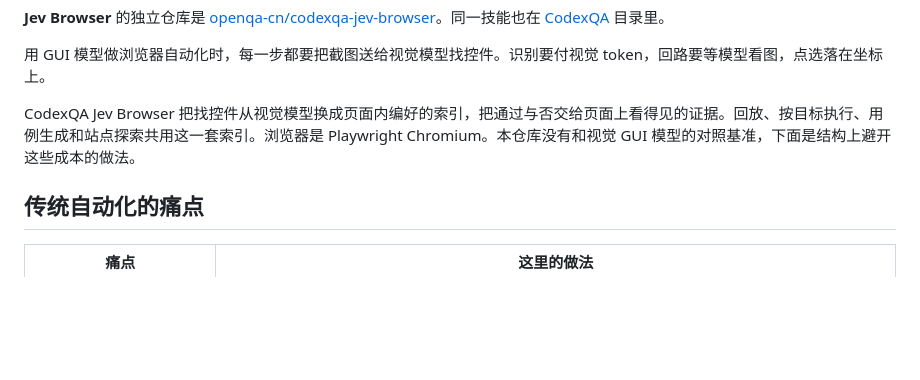
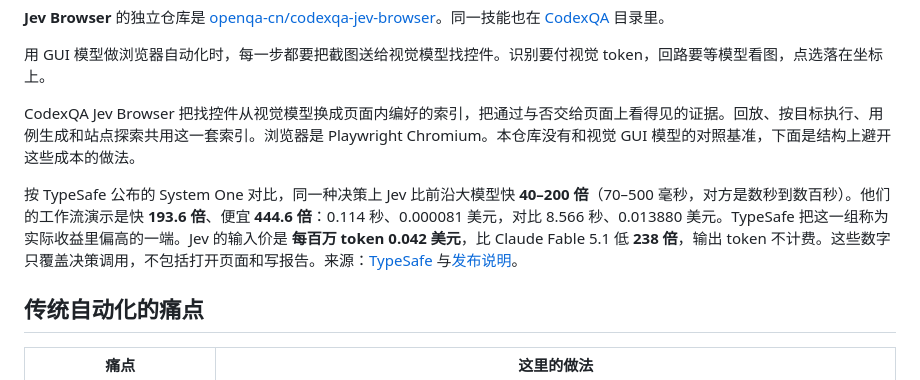
Before and after one commit to openqa-cn/jev-browser, a Markdown page: README.zh-CN.md, the part around the change. Drawn GitHub-style; blank space fills up the shorter version.

```diff
--- a/README.zh-CN.md
+++ b/README.zh-CN.md
@@ -7,6 +7,8 @@
 用 GUI 模型做浏览器自动化时，每一步都要把截图送给视觉模型找控件。识别要付视觉 token，回路要等模型看图，点选落在坐标上。
 
 CodexQA Jev Browser 把找控件从视觉模型换成页面内编好的索引，把通过与否交给页面上看得见的证据。回放、按目标执行、用例生成和站点探索共用这一套索引。浏览器是 Playwright Chromium。本仓库没有和视觉 GUI 模型的对照基准，下面是结构上避开这些成本的做法。
+
+按 TypeSafe 公布的 System One 对比，同一种决策上 Jev 比前沿大模型快 **40–200 倍**（70–500 毫秒，对方是数秒到数百秒）。他们的工作流演示是快 **193.6 倍**、便宜 **444.6 倍**：0.114 秒、0.000081 美元，对比 8.566 秒、0.013880 美元。TypeSafe 把这一组称为实际收益里偏高的一端。Jev 的输入价是 **每百万 token 0.042 美元**，比 Claude Fable 5.1 低 **238 倍**，输出 token 不计费。这些数字只覆盖决策调用，不包括打开页面和写报告。来源：[TypeSafe](https://typesafe.ai/) 与[发布说明](https://typesafe.ai/blog/introducing-system-one-models-and-jev)。
 
 ## 传统自动化的痛点
 
```
Also changed, not shown: README.md (+2 -0 lines).
